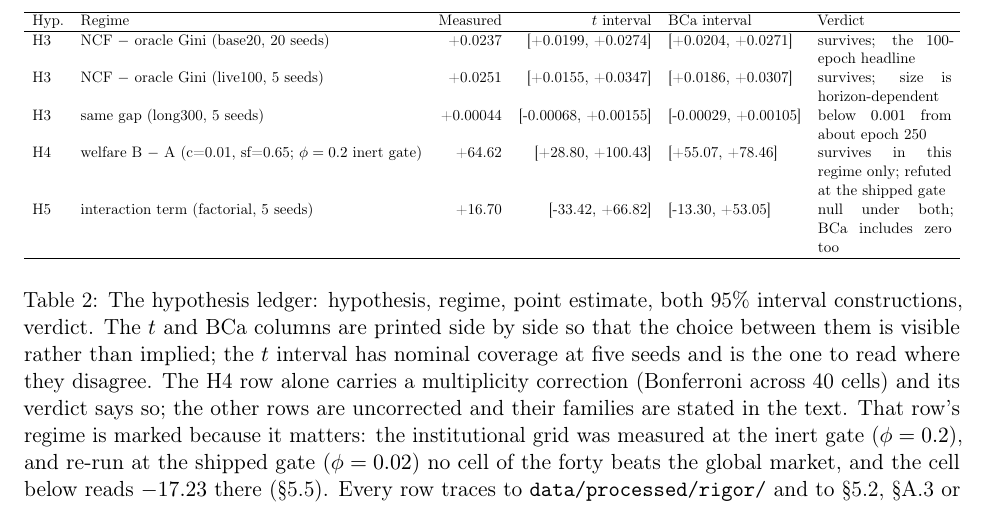
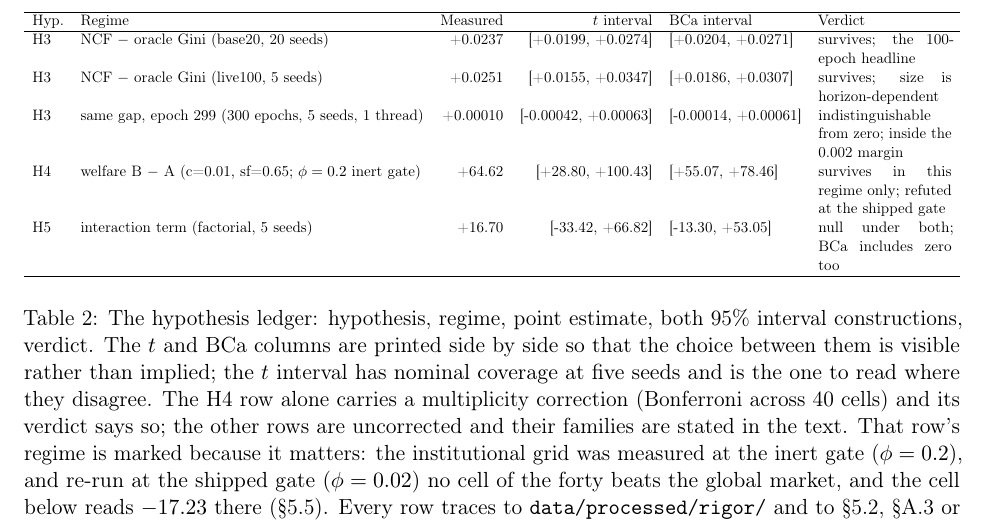
Before and after one commit to freddysccheung-067/hypergamic-matching-markets, a LaTeX paper (paper/main.tex, which reads paper/tables/ledger.tex): part of page 13 of 29, cut so that both start at the same text. Compiled offline with pdfLaTeX.

```diff
--- a/paper/tables/ledger.tex
+++ b/paper/tables/ledger.tex
@@ -10,7 +10,7 @@
 \hline
 H3 & NCF $-$ oracle Gini (base20, 20 seeds) & +0.0237 & [+0.0199, +0.0274] & [+0.0204, +0.0271] & survives; the 100-epoch headline \\
 H3 & NCF $-$ oracle Gini (live100, 5 seeds) & +0.0251 & [+0.0155, +0.0347] & [+0.0186, +0.0307] & survives; size is horizon-dependent \\
-H3 & same gap (long300, 5 seeds) & +0.00044 & [-0.00068, +0.00155] & [-0.00029, +0.00105] & below $0.001$ from about epoch 250 \\
+H3 & same gap, epoch 299 (300 epochs, 5 seeds, 1 thread) & +0.00010 & [-0.00042, +0.00063] & [-0.00014, +0.00061] & indistinguishable from zero; inside the 0.002 margin \\
 H4 & welfare B $-$ A (c=0.01, sf=0.65; $\phi=0.2$ inert gate) & +64.62 & [+28.80, +100.43] & [+55.07, +78.46] & survives in this regime only; refuted at the shipped gate \\
 H5 & interaction term (factorial, 5 seeds) & +16.70 & [-33.42, +66.82] & [-13.30, +53.05] & null under both; BCa includes zero too \\
 \hline
```
Also changed, not shown: paper/main.pdf.
